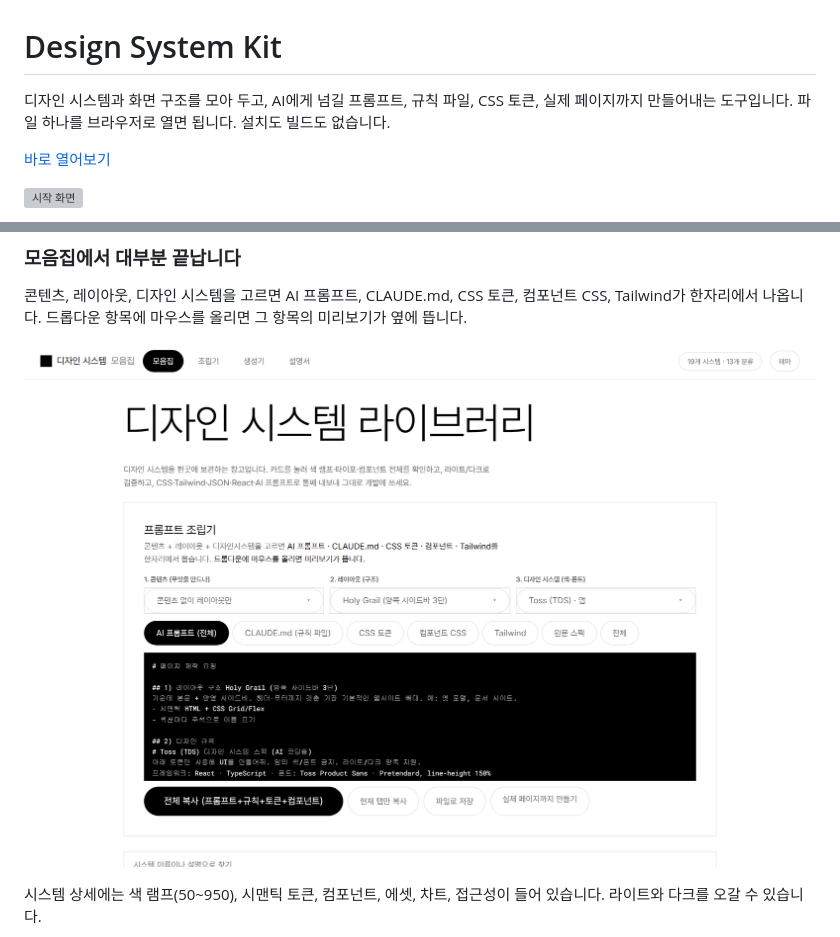
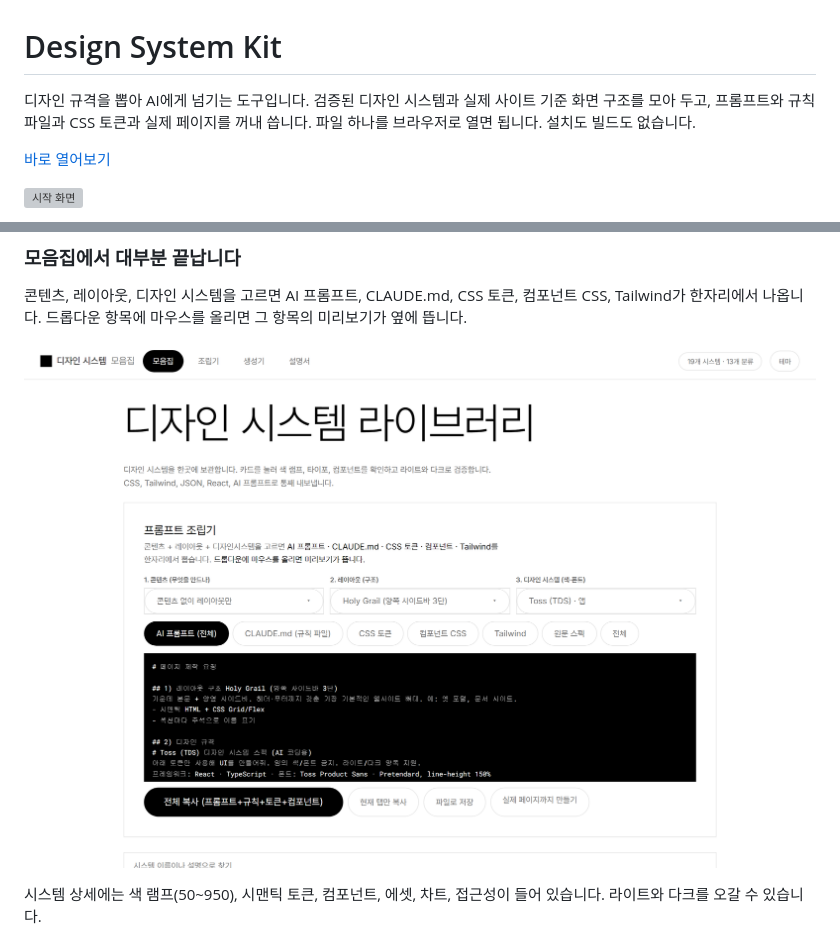
Before and after one commit to yehsb123/design-system-kit, a Markdown page: README.md, 2 parts joined by grey strips. Drawn GitHub-style; pictures changed too: docs/screenshots/library.png; grey boxes are pictures that could not be loaded.

```diff
--- a/README.md
+++ b/README.md
@@ -1,6 +1,7 @@
 # Design System Kit
 
-디자인 시스템과 화면 구조를 모아 두고, AI에게 넘길 프롬프트, 규칙 파일, CSS 토큰, 실제 페이지까지 만들어내는 도구입니다.
+디자인 규격을 뽑아 AI에게 넘기는 도구입니다.
+검증된 디자인 시스템과 실제 사이트 기준 화면 구조를 모아 두고, 프롬프트와 규칙 파일과 CSS 토큰과 실제 페이지를 꺼내 씁니다.
 파일 하나를 브라우저로 열면 됩니다. 설치도 빌드도 없습니다.
 
 [바로 열어보기](https://yehsb123.github.io/design-system-kit/)
```
Also changed, not shown: docs/screenshots/comp-bevel.png, docs/screenshots/comp-monopo.png, 4 other files.
